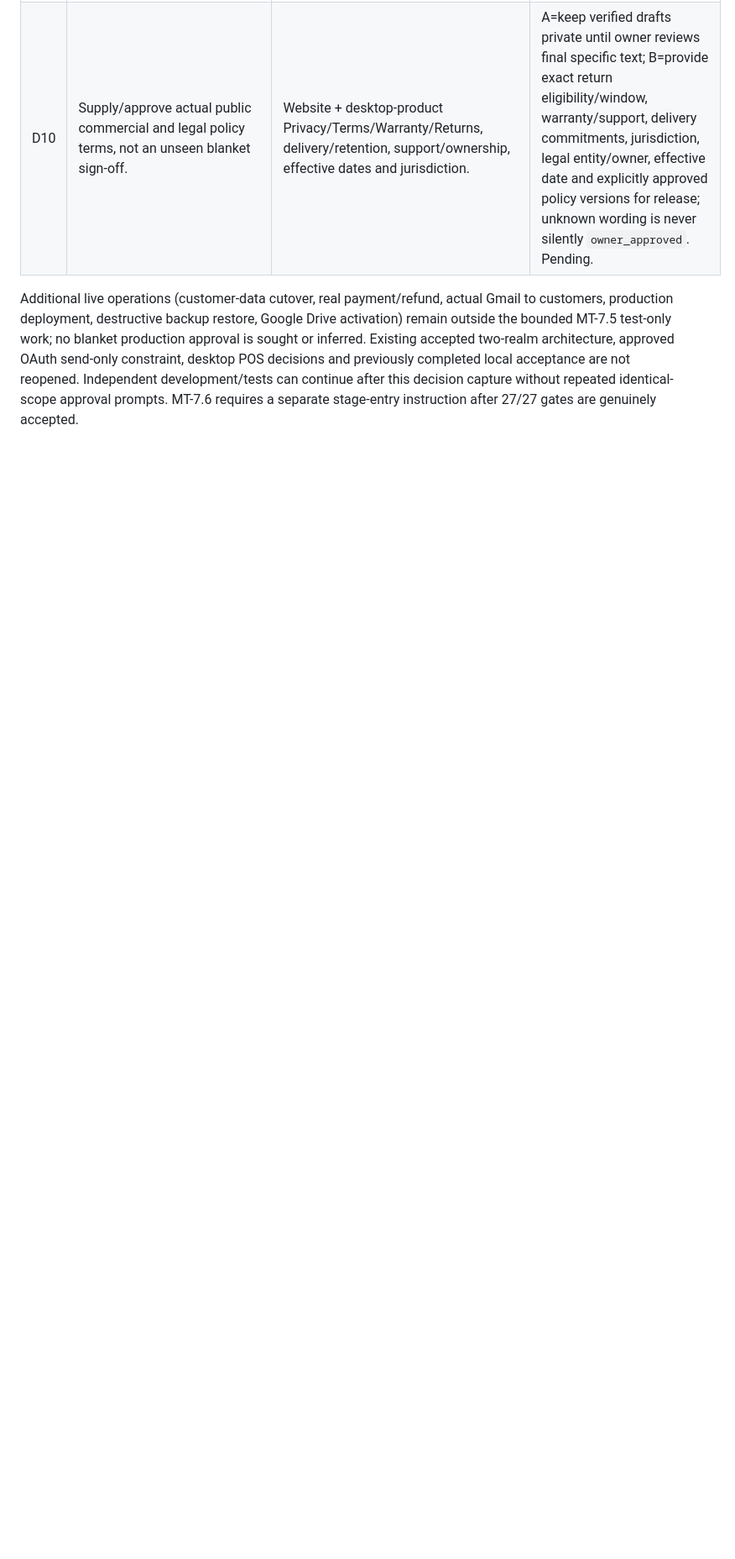
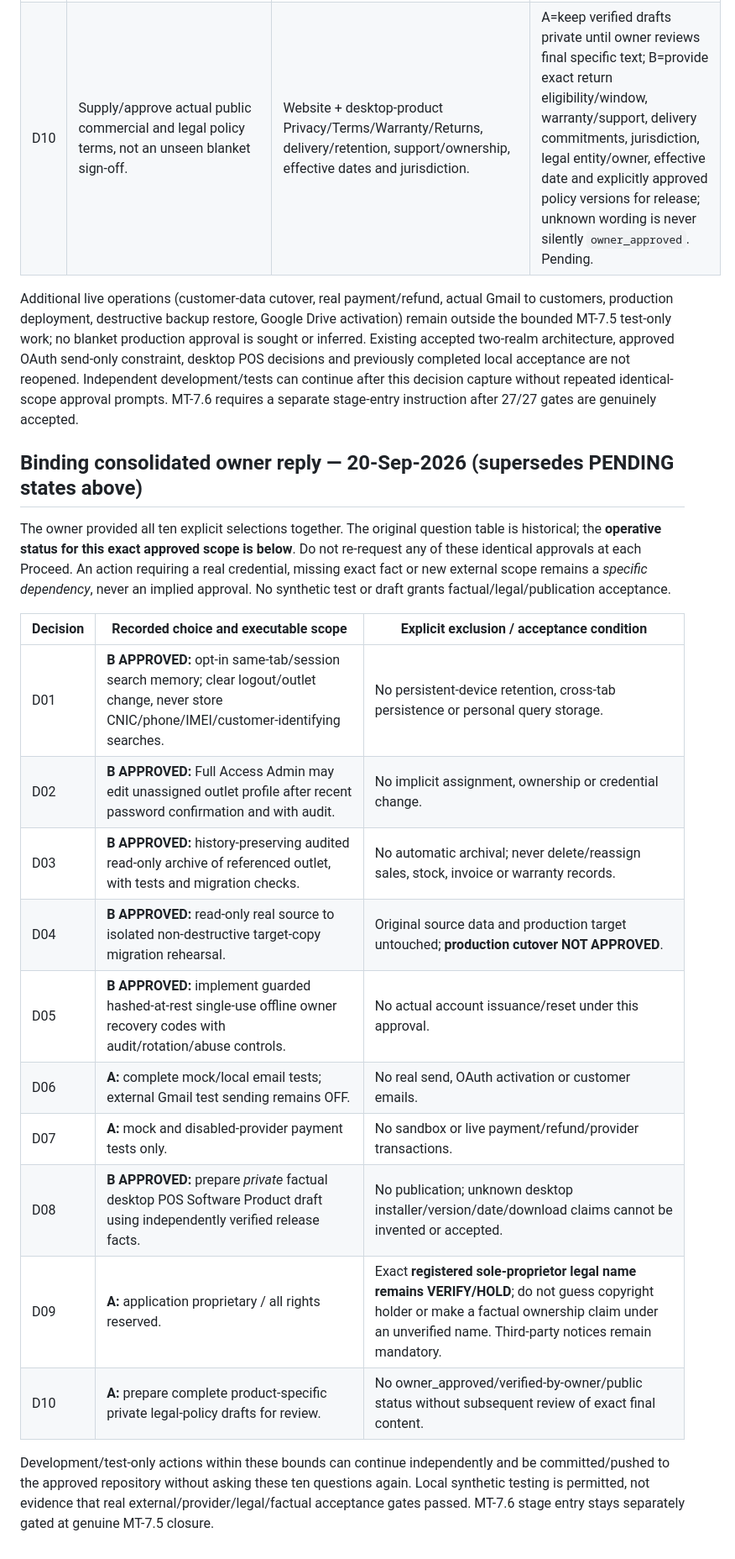
Before and after one commit to lawangin00/mobisttech, a Markdown page: docs/audit/MT-7.5_OWNER_DECISION_REGISTER.md, the part around the change. Shown at 84% size. Rendered like a GitHub page; blank space fills up the shorter version.

Commit message:
docs(mt-7.5): record ten consolidated bounded owner decisions

```diff
--- a/docs/audit/MT-7.5_OWNER_DECISION_REGISTER.md
+++ b/docs/audit/MT-7.5_OWNER_DECISION_REGISTER.md
@@ -18,3 +18,23 @@ Owner may answer every ID in **one response** using `D01=B; D02=A; ...`, includi
 | D10 | Supply/approve actual public commercial and legal policy terms, not an unseen blanket sign-off. | Website + desktop-product Privacy/Terms/Warranty/Returns, delivery/retention, support/ownership, effective dates and jurisdiction. | A=keep verified drafts private until owner reviews final specific text; B=provide exact return eligibility/window, warranty/support, delivery commitments, jurisdiction, legal entity/owner, effective date and explicitly approved policy versions for release; unknown wording is never silently `owner_approved`. Pending. |
 
 Additional live operations (customer-data cutover, real payment/refund, actual Gmail to customers, production deployment, destructive backup restore, Google Drive activation) remain outside the bounded MT-7.5 test-only work; no blanket production approval is sought or inferred. Existing accepted two-realm architecture, approved OAuth send-only constraint, desktop POS decisions and previously completed local acceptance are not reopened. Independent development/tests can continue after this decision capture without repeated identical-scope approval prompts. MT-7.6 requires a separate stage-entry instruction after 27/27 gates are genuinely accepted.
+
+
+## Binding consolidated owner reply — 20-Sep-2026 (supersedes PENDING states above)
+
+The owner provided all ten explicit selections together. The original question table is historical; the **operative status for this exact approved scope is below**. Do not re-request any of these identical approvals at each Proceed. An action requiring a real credential, missing exact fact or new external scope remains a *specific dependency*, never an implied approval. No synthetic test or draft grants factual/legal/publication acceptance.
+
+| Decision | Recorded choice and executable scope | Explicit exclusion / acceptance condition |
+|---|---|---|
+| D01 | **B APPROVED:** opt-in same-tab/session search memory; clear logout/outlet change, never store CNIC/phone/IMEI/customer-identifying searches. | No persistent-device retention, cross-tab persistence or personal query storage. |
+| D02 | **B APPROVED:** Full Access Admin may edit unassigned outlet profile after recent password confirmation and with audit. | No implicit assignment, ownership or credential change. |
+| D03 | **B APPROVED:** history-preserving audited read-only archive of referenced outlet, with tests and migration checks. | No automatic archival; never delete/reassign sales, stock, invoice or warranty records. |
+| D04 | **B APPROVED:** read-only real source to isolated non-destructive target-copy migration rehearsal. | Original source data and production target untouched; **production cutover NOT APPROVED**. |
+| D05 | **B APPROVED:** implement guarded hashed-at-rest single-use offline owner recovery codes with audit/rotation/abuse controls. | No actual account issuance/reset under this approval. |
+| D06 | **A:** complete mock/local email tests; external Gmail test sending remains OFF. | No real send, OAuth activation or customer emails. |
+| D07 | **A:** mock and disabled-provider payment tests only. | No sandbox or live payment/refund/provider transactions. |
+| D08 | **B APPROVED:** prepare *private* factual desktop POS Software Product draft using independently verified release facts. | No publication; unknown desktop installer/version/date/download claims cannot be invented or accepted. |
+| D09 | **A:** application proprietary / all rights reserved. | Exact **registered sole-proprietor legal name remains VERIFY/HOLD**; do not guess copyright holder or make a factual ownership claim under an unverified name. Third-party notices remain mandatory. |
+| D10 | **A:** prepare complete product-specific private legal-policy drafts for review. | No owner_approved/verified-by-owner/public status without subsequent review of exact final content. |
+
+Development/test-only actions within these bounds can continue independently and be committed/pushed to the approved repository without asking these ten questions again. Local synthetic testing is permitted, not evidence that real external/provider/legal/factual acceptance gates passed. MT-7.6 stage entry stays separately gated at genuine MT-7.5 closure.
```
